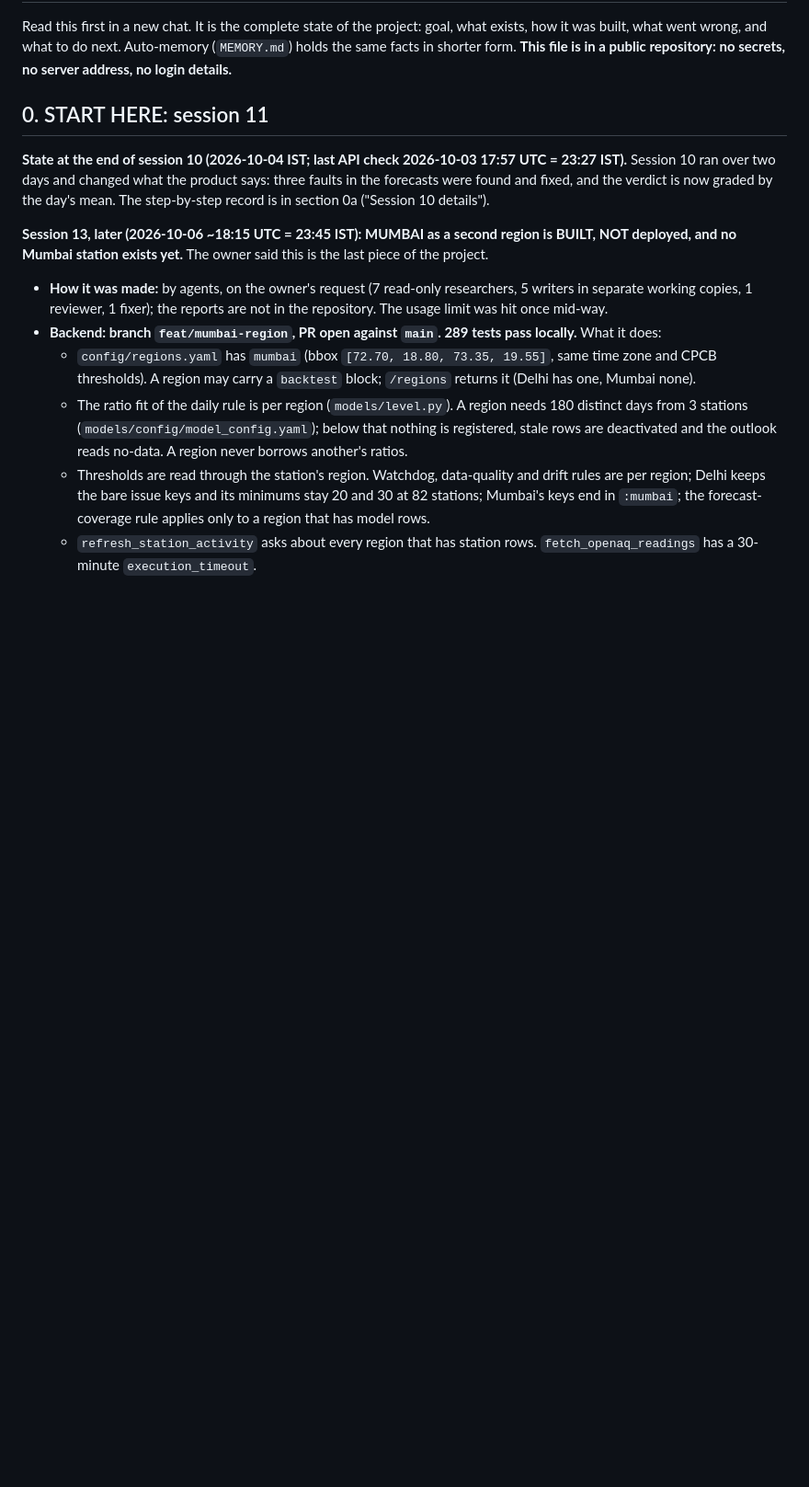
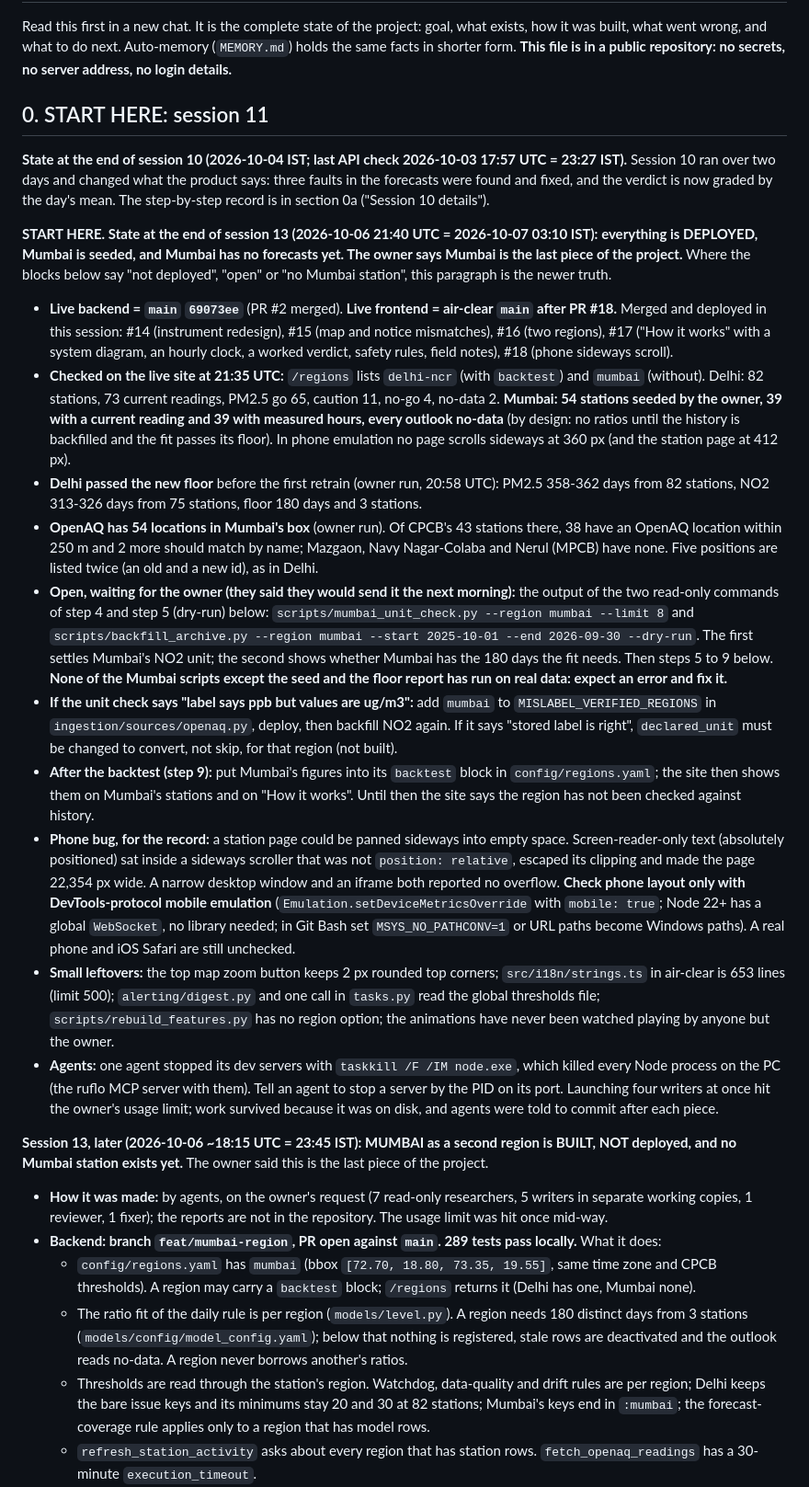
Before and after one commit to himanshubaliyan7/air-pollution-backend, a Markdown page: docs/PROJECT_HANDOFF.md, the part around the change. Shown at 92% size. Rendered like a GitHub page; blank space fills up the shorter version.

Commit message:
Handoff: end of session 13: everything deployed, Mumbai seeded, forecasts wait for the backfill

```diff
--- a/docs/PROJECT_HANDOFF.md
+++ b/docs/PROJECT_HANDOFF.md
@@ -4,6 +4,18 @@ Read this first in a new chat. It is the complete state of the project: goal, wh
 
 ## 0. START HERE: session 11
 **State at the end of session 10 (2026-10-04 IST; last API check 2026-10-03 17:57 UTC = 23:27 IST).** Session 10 ran over two days and changed what the product says: three faults in the forecasts were found and fixed, and the verdict is now graded by the day's mean. The step-by-step record is in section 0a ("Session 10 details").
+
+**START HERE. State at the end of session 13 (2026-10-06 21:40 UTC = 2026-10-07 03:10 IST): everything is DEPLOYED, Mumbai is seeded, and Mumbai has no forecasts yet. The owner says Mumbai is the last piece of the project.** Where the blocks below say "not deployed", "open" or "no Mumbai station", this paragraph is the newer truth.
+- **Live backend = `main` `69073ee`** (PR #2 merged). **Live frontend = air-clear `main` after PR #18.** Merged and deployed in this session: #14 (instrument redesign), #15 (map and notice mismatches), #16 (two regions), #17 ("How it works" with a system diagram, an hourly clock, a worked verdict, safety rules, field notes), #18 (phone sideways scroll).
+- **Checked on the live site at 21:35 UTC:** `/regions` lists `delhi-ncr` (with `backtest`) and `mumbai` (without). Delhi: 82 stations, 73 current readings, PM2.5 go 65, caution 11, no-go 4, no-data 2. **Mumbai: 54 stations seeded by the owner, 39 with a current reading and 39 with measured hours, every outlook no-data** (by design: no ratios until the history is backfilled and the fit passes its floor). In phone emulation no page scrolls sideways at 360 px (and the station page at 412 px).
+- **Delhi passed the new floor** before the first retrain (owner run, 20:58 UTC): PM2.5 358-362 days from 82 stations, NO2 313-326 days from 75 stations, floor 180 days and 3 stations.
+- **OpenAQ has 54 locations in Mumbai's box** (owner run). Of CPCB's 43 stations there, 38 have an OpenAQ location within 250 m and 2 more should match by name; Mazgaon, Navy Nagar-Colaba and Nerul (MPCB) have none. Five positions are listed twice (an old and a new id), as in Delhi.
+- **Open, waiting for the owner (they said they would send it the next morning):** the output of the two read-only commands of step 4 and step 5 (dry-run) below: `scripts/mumbai_unit_check.py --region mumbai --limit 8` and `scripts/backfill_archive.py --region mumbai --start 2025-10-01 --end 2026-09-30 --dry-run`. The first settles Mumbai's NO2 unit; the second shows whether Mumbai has the 180 days the fit needs. Then steps 5 to 9 below. **None of the Mumbai scripts except the seed and the floor report has run on real data: expect an error and fix it.**
+- **If the unit check says "label says ppb but values are ug/m3":** add `mumbai` to `MISLABEL_VERIFIED_REGIONS` in `ingestion/sources/openaq.py`, deploy, then backfill NO2 again. If it says "stored label is right", `declared_unit` must be changed to convert, not skip, for that region (not built).
+- **After the backtest (step 9):** put Mumbai's figures into its `backtest` block in `config/regions.yaml`; the site then shows them on Mumbai's stations and on "How it works". Until then the site says the region has not been checked against history.
+- **Phone bug, for the record:** a station page could be panned sideways into empty space. Screen-reader-only text (absolutely positioned) sat inside a sideways scroller that was not `position: relative`, escaped its clipping and made the page 22,354 px wide. A narrow desktop window and an iframe both reported no overflow. **Check phone layout only with DevTools-protocol mobile emulation** (`Emulation.setDeviceMetricsOverride` with `mobile: true`; Node 22+ has a global `WebSocket`, no library needed; in Git Bash set `MSYS_NO_PATHCONV=1` or URL paths become Windows paths). A real phone and iOS Safari are still unchecked.
+- **Small leftovers:** the top map zoom button keeps 2 px rounded top corners; `src/i18n/strings.ts` in air-clear is 653 lines (limit 500); `alerting/digest.py` and one call in `tasks.py` read the global thresholds file; `scripts/rebuild_features.py` has no region option; the animations have never been watched playing by anyone but the owner.
+- **Agents:** one agent stopped its dev servers with `taskkill /F /IM node.exe`, which killed every Node process on the PC (the ruflo MCP server with them). Tell an agent to stop a server by the PID on its port. Launching four writers at once hit the owner's usage limit; work survived because it was on disk, and agents were told to commit after each piece.
 
 **Session 13, later (2026-10-06 ~18:15 UTC = 23:45 IST): MUMBAI as a second region is BUILT, NOT deployed, and no Mumbai station exists yet.** The owner said this is the last piece of the project.
 - **How it was made:** by agents, on the owner's request (7 read-only researchers, 5 writers in separate working copies, 1 reviewer, 1 fixer); the reports are not in the repository. The usage limit was hit once mid-way.
```
